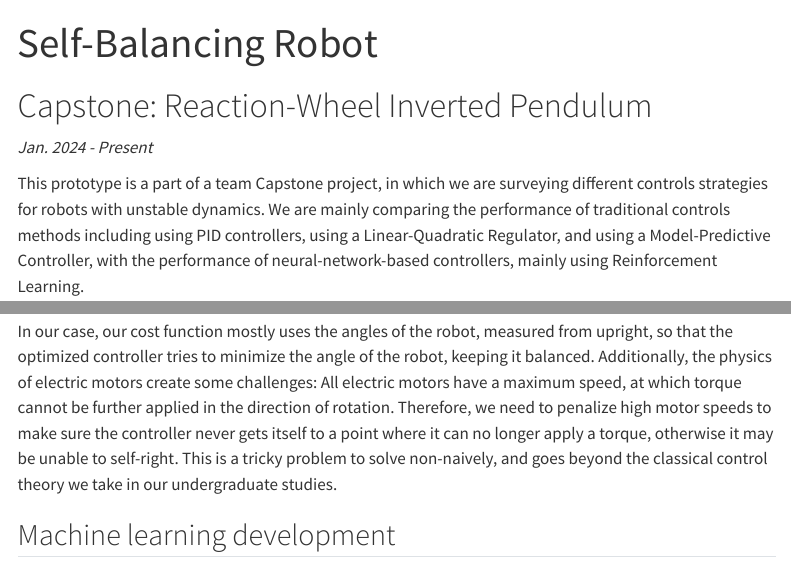
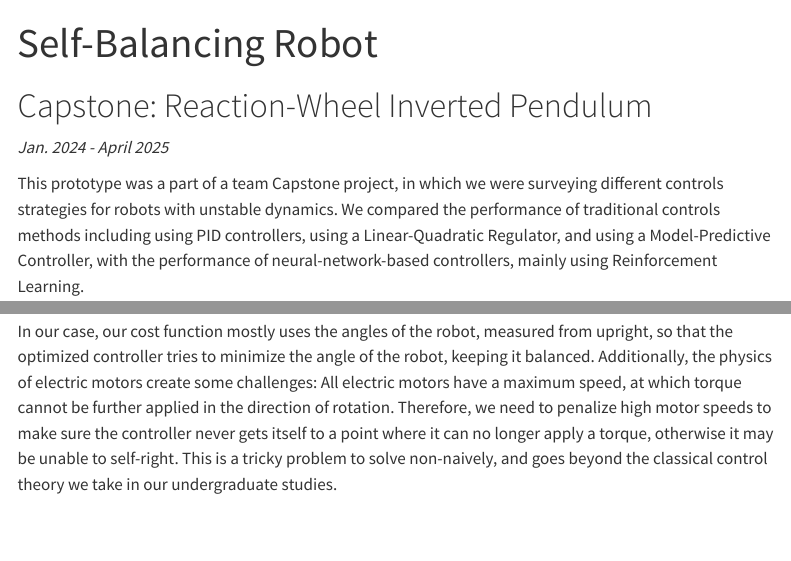
Before and after one commit to 1mackenziekyle/1mackenziekyle.github.io, a Quarto document (learning-to-balance.qmd): the page in a window 1100 px wide, from its top, and a second part further down, joined at a grey line. Rendered offline with R 4.5, knitr and Pandoc in place of Quarto, with nearby package versions; menus at the side of the page are left out.

Commit message:
Update information

```diff
--- a/learning-to-balance.qmd
+++ b/learning-to-balance.qmd
@@ -5,9 +5,9 @@ permalink: /learning-to-balance/
 ---
 
 # Capstone: Reaction-Wheel Inverted Pendulum
-*Jan. 2024 - Present*
+*Jan. 2024 - April 2025*
 
-This prototype is a part of a team Capstone project, in which we are surveying different controls strategies for robots with unstable dynamics. We are mainly comparing the performance of traditional controls methods including using PID controllers, using a Linear-Quadratic Regulator, and using a Model-Predictive Controller, with the performance of neural-network-based controllers, mainly using Reinforcement Learning.
+This prototype was a part of a team Capstone project, in which we were surveying different controls strategies for robots with unstable dynamics. We compared the performance of traditional controls methods including using PID controllers, using a Linear-Quadratic Regulator, and using a Model-Predictive Controller, with the performance of neural-network-based controllers, mainly using Reinforcement Learning.
 
 ## What makes this problem interesting?
 
@@ -28,5 +28,3 @@ I personally worked on the CAD design of the robot. I created a CAD design that
 The gains for the LQR controller are calculated using an optimization algorithm, which takes a sort of cost function as its input. Therefore, the controller is only good as your cost function is, as for any given cost function, the LQR optimization will create an optimal controller to minimize the given function.
 
 In our case, our cost function mostly uses the angles of the robot, measured from upright, so that the optimized controller tries to minimize the angle of the robot, keeping it balanced. Additionally, the physics of electric motors create some challenges: All electric motors have a maximum speed, at which torque cannot be further applied in the direction of rotation. Therefore, we need to penalize high motor speeds to make sure the controller never gets itself to a point where it can no longer apply a torque, otherwise it may be unable to self-right. This is a tricky problem to solve non-naively, and goes beyond the classical control theory we take in our undergraduate studies.
-
-## Machine learning development
```
